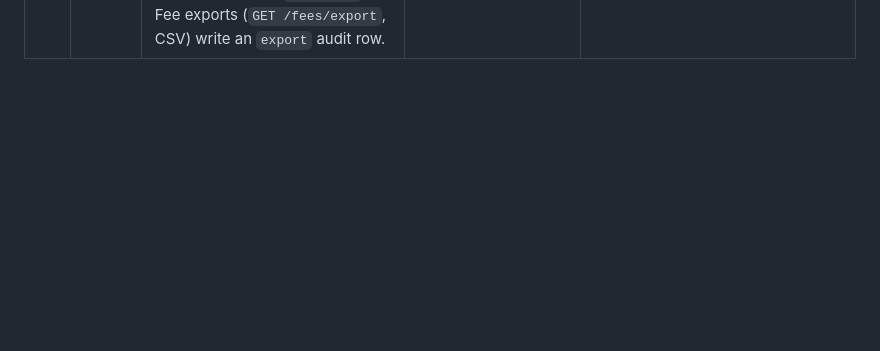
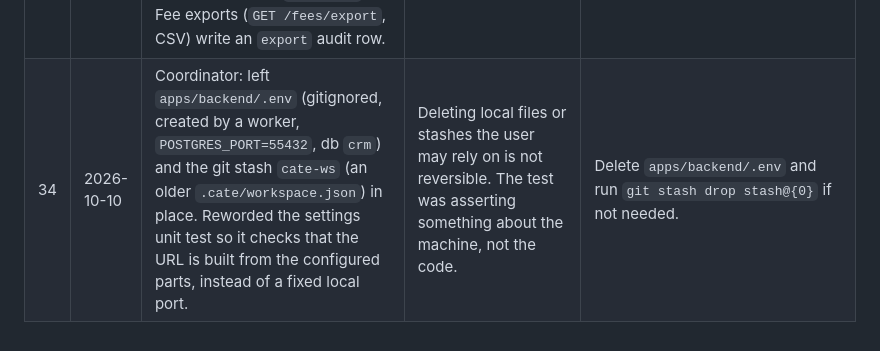
Before and after one commit to serge-merlin-innovation/testing-crm-creation, a Markdown page: docs/DECISION-REPORT.md, the part around the change. Rendered like a GitHub page; blank space fills up the shorter version.

Commit message:
Log decision 34

```diff
--- a/docs/DECISION-REPORT.md
+++ b/docs/DECISION-REPORT.md
@@ -37,3 +37,4 @@ The user delegated every decision during implementation of `docs/specs/ma-crm.md
 | 31 | 2026-10-10 | Ticket #10: back-office (deals.read_summary) reads the summary, fees and invoices of EVERY deal, staffed or not, but never notes, team, history or documents. Partners edit fees only as lead partner or partner on the team; Directors cannot edit fees. Only back-office (invoices.manage) records invoices. | ROLE-01 c4 gives back-office fee and invoice fields on unstaffed deals, and c5 limits partners to their deals. The role table gives Directors no fee access. | Change `can_edit_fees` in `modules/fee/service.py` or the `SummaryGrant` routes. |
 | 32 | 2026-10-10 | Ticket #10: fee maths. EV is in EUR thousands, fees in EUR. Percent and Lehman fees are floored at the minimum fee. "Retainers paid" means retainer invoices with a paid date. Creditable retainers come off both the expected and the final fee, never below 0. "After engagement" means the deal has a document link labelled "Engagement letter"; a change then needs a reason and an https amended-letter link, saved as an "Amended engagement letter" deal link. The invoice task goes to every active back-office user, due 7 days after closing, and the first success-fee invoice completes them all. | The spec gives no rounding, floor or "paid" definition. The engagement letter is already that link for the Preparation gate (decision 14). | Adjust `expected_success_fee`, `net_fee`, `retainers_paid` or `INVOICE_TASK_DUE` in `modules/fee/service.py`. |
 | 33 | 2026-10-10 | Ticket #10: the fee filter (`min_expected_fee`) lives on the new Fees page and `GET /fees/`, not on the deal board. `GET /mandates/filters` lists the filters a caller may use and omits fee filters without `fees.read`. Fee exports (`GET /fees/export`, CSV) write an `export` audit row. | Keeps every fee value off the deal list and board payloads that analysts read. | Add a fee column and filter to the board for fee readers. |
+| 34 | 2026-10-10 | Coordinator: left `apps/backend/.env` (gitignored, created by a worker, `POSTGRES_PORT=55432`, db `crm`) and the git stash `cate-ws` (an older `.cate/workspace.json`) in place. Reworded the settings unit test so it checks that the URL is built from the configured parts, instead of a fixed local port. | Deleting local files or stashes the user may rely on is not reversible. The test was asserting something about the machine, not the code. | Delete `apps/backend/.env` and run `git stash drop stash@{0}` if not needed. |
```
